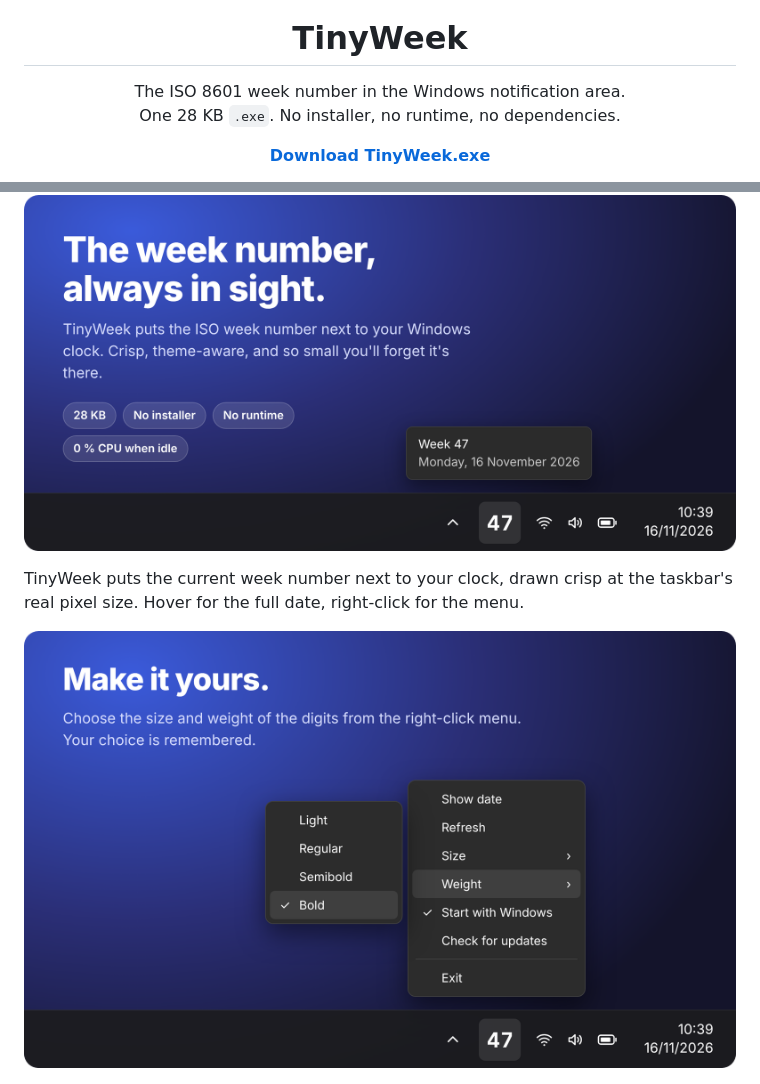
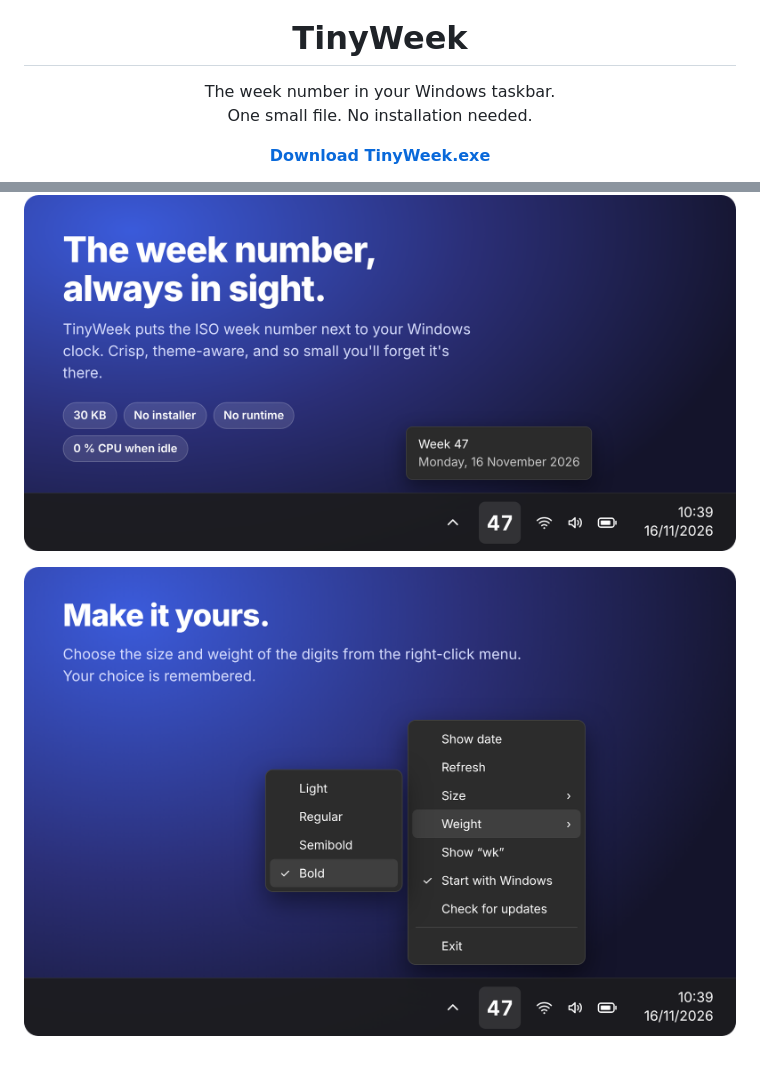
Before and after one commit to tonihoohoo/TinyWeek, a Markdown page: README.md, 2 parts joined by grey strips. Drawn GitHub-style; pictures changed too: docs/screenshots/hero.png, docs/screenshots/menu.png.

```diff
--- a/README.md
+++ b/README.md
@@ -5,8 +5,8 @@
 <h1 align="center">TinyWeek</h1>
 
 <p align="center">
-  The ISO 8601 week number in the Windows notification area.<br>
-  One 28 KB <code>.exe</code>. No installer, no runtime, no dependencies.
+  The week number in your Windows taskbar.<br>
+  One small file. No installation needed.
 </p>
 
 <p align="center">
@@ -17,7 +17,4 @@
   <img src="docs/screenshots/hero.png" width="880" alt="TinyWeek shows week 47 in the Windows taskbar next to the clock, with a tooltip reading Week 47, Monday, 16 November 2026">
 </p>
 
-TinyWeek puts the current week number next to your clock, drawn crisp at the
-taskbar's real pixel size. Hover for the full date, right-click for the menu.
-
 <p align="center">
```
Also changed, not shown: other parts of README.md (+94 -130 lines), CHANGELOG.md (added, +25 -0 lines), docs/screenshots/grid.png (deleted), docs/screenshots/themes.png, 4 other files.
